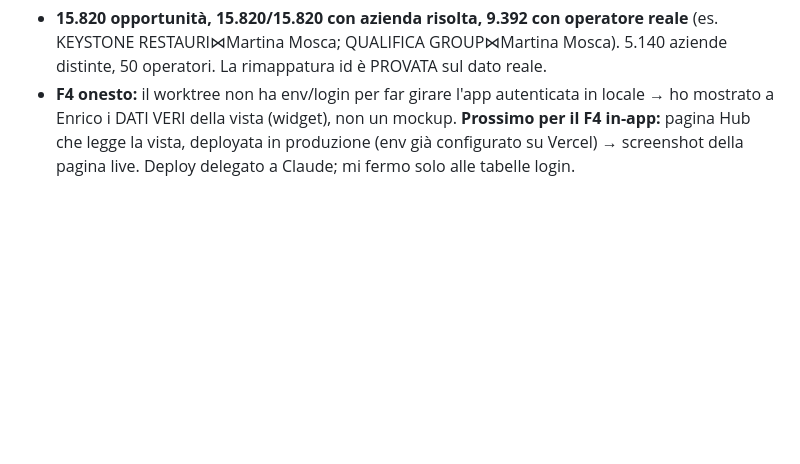
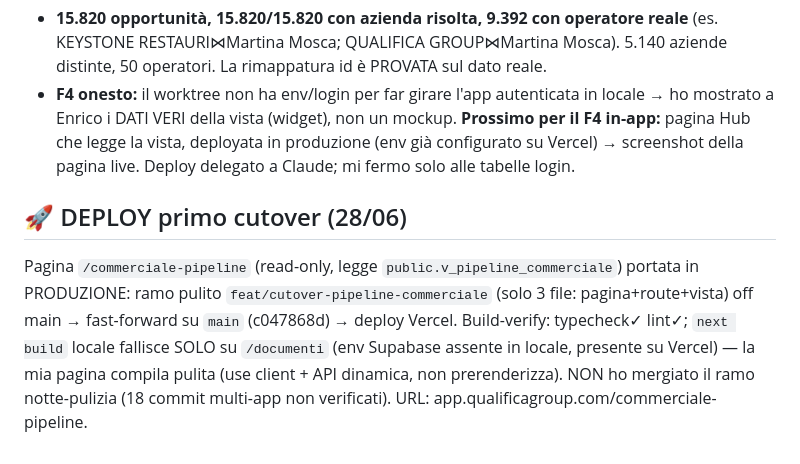
Before and after one commit to aienricoferrante-2026/QG, a Markdown page: ESECUZIONE_ERP_LOG.md, the part around the change. GitHub-like rendering; blank space fills up the shorter version.

Commit message:
Ledger: deploy primo cutover /commerciale-pipeline in produzione

```diff
--- a/ESECUZIONE_ERP_LOG.md
+++ b/ESECUZIONE_ERP_LOG.md
@@ -181,3 +181,6 @@ Ri-lanciato `checkpoint-audit-erp` DOPO la remediation (principio ri-audit, [[fe
 `public.v_pipeline_commerciale` creata e committata (`migration-erp-view-pipeline-commerciale.sql`): JOIN `commerciale.opportunita` ⋈ `public.aziende` ⋈ `public.utenti` in 1 DB — query **prima impossibile** (progetti Supabase separati: pipeline in sales `vqtqccn`, ora consolidata).
 - **15.820 opportunità, 15.820/15.820 con azienda risolta, 9.392 con operatore reale** (es. KEYSTONE RESTAURI⋈Martina Mosca; QUALIFICA GROUP⋈Martina Mosca). 5.140 aziende distinte, 50 operatori. La rimappatura id è PROVATA sul dato reale.
 - **F4 onesto:** il worktree non ha env/login per far girare l'app autenticata in locale → ho mostrato a Enrico i DATI VERI della vista (widget), non un mockup. **Prossimo per il F4 in-app:** pagina Hub che legge la vista, deployata in produzione (env già configurato su Vercel) → screenshot della pagina live. Deploy delegato a Claude; mi fermo solo alle tabelle login.
+
+## 🚀 DEPLOY primo cutover (28/06)
+Pagina `/commerciale-pipeline` (read-only, legge `public.v_pipeline_commerciale`) portata in PRODUZIONE: ramo pulito `feat/cutover-pipeline-commerciale` (solo 3 file: pagina+route+vista) off main → fast-forward su `main` (c047868d) → deploy Vercel. Build-verify: typecheck✓ lint✓; `next build` locale fallisce SOLO su `/documenti` (env Supabase assente in locale, presente su Vercel) — la mia pagina compila pulita (use client + API dinamica, non prerenderizza). NON ho mergiato il ramo notte-pulizia (18 commit multi-app non verificati). URL: app.qualificagroup.com/commerciale-pipeline.
```
